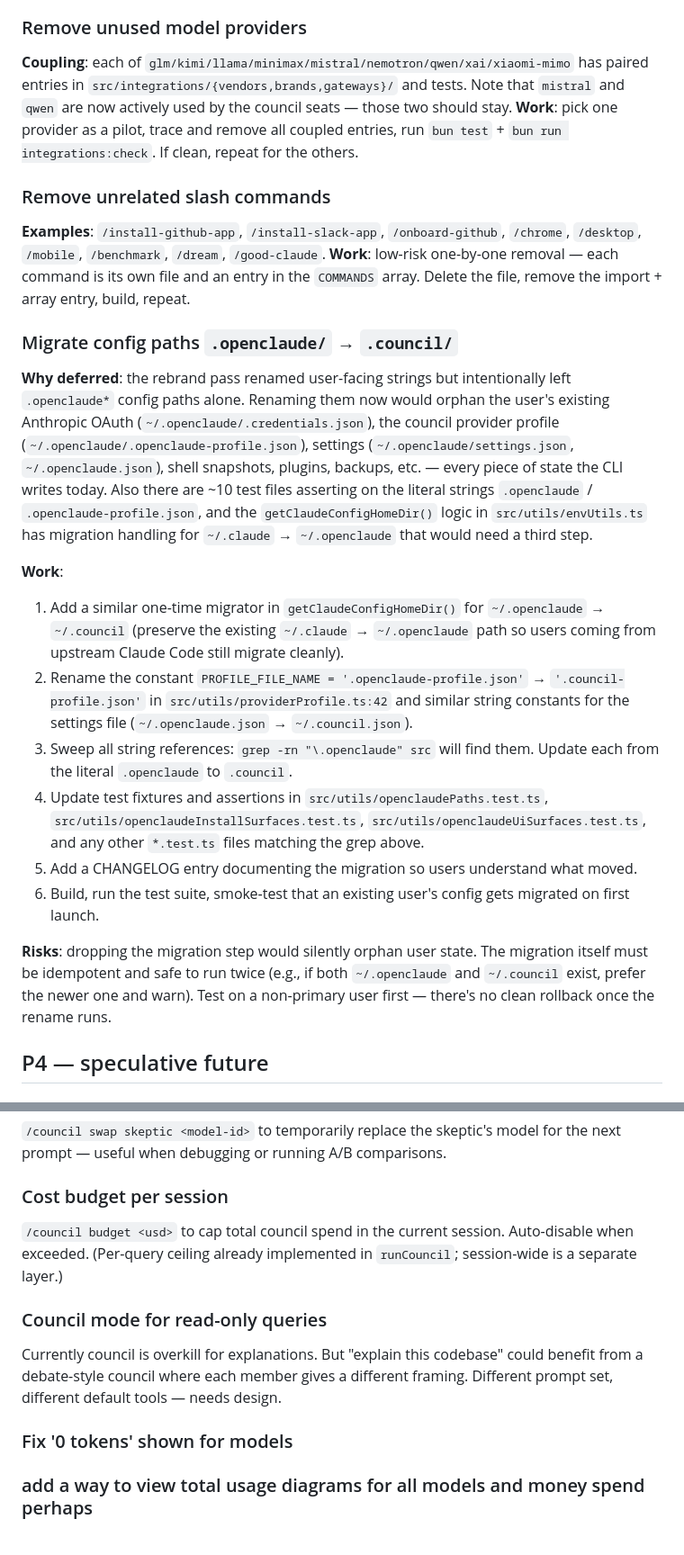
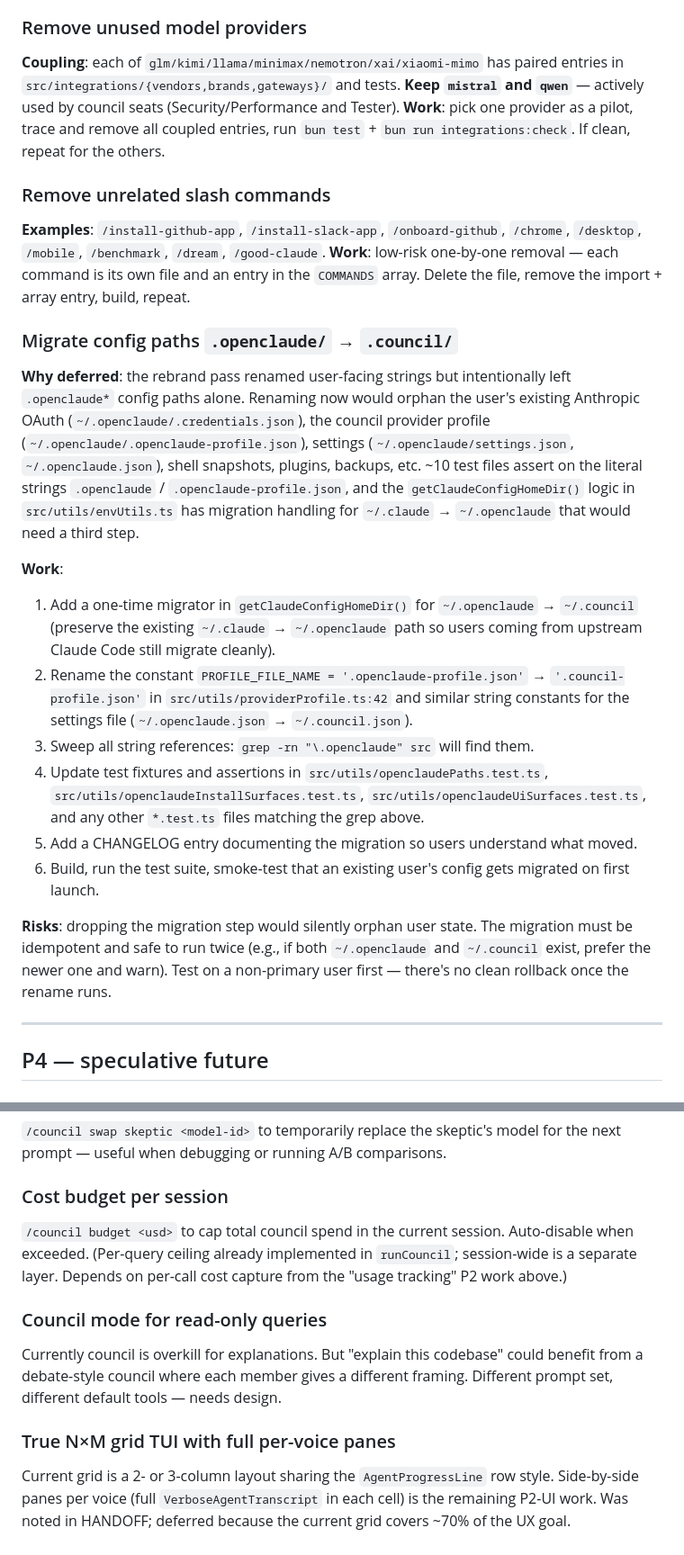
Before and after one commit to razeenwasif/council, a Markdown page: BACKLOG.md, 2 parts joined by grey strips. Shown at 90% size. Drawn GitHub-style.

```diff
--- a/BACKLOG.md
+++ b/BACKLOG.md
@@ -27,7 +82,7 @@ Things deliberately not built in v1, grouped by priority. Each item names what's
 **Work**: bigger lift than vim. Probably worth keeping until there's a specific reason to strip it — it's not actively in the way.
 
 ### Remove unused model providers
-**Coupling**: each of `glm/kimi/llama/minimax/mistral/nemotron/qwen/xai/xiaomi-mimo` has paired entries in `src/integrations/{vendors,brands,gateways}/` and tests. Note that `mistral` and `qwen` are now actively used by the council seats — those two should stay.
+**Coupling**: each of `glm/kimi/llama/minimax/nemotron/xai/xiaomi-mimo` has paired entries in `src/integrations/{vendors,brands,gateways}/` and tests. **Keep `mistral` and `qwen`** — actively used by council seats (Security/Performance and Tester).
 **Work**: pick one provider as a pilot, trace and remove all coupled entries, run `bun test` + `bun run integrations:check`. If clean, repeat for the others.
 
 ### Remove unrelated slash commands
@@ -35,17 +90,19 @@ Things deliberately not built in v1, grouped by priority. Each item names what's
 **Work**: low-risk one-by-one removal — each command is its own file and an entry in the `COMMANDS` array. Delete the file, remove the import + array entry, build, repeat.
 
 ### Migrate config paths `.openclaude/` → `.council/`
-**Why deferred**: the rebrand pass renamed user-facing strings but intentionally left `.openclaude*` config paths alone. Renaming them now would orphan the user's existing Anthropic OAuth (`~/.openclaude/.credentials.json`), the council provider profile (`~/.openclaude/.openclaude-profile.json`), settings (`~/.openclaude/settings.json`, `~/.openclaude.json`), shell snapshots, plugins, backups, etc. — every piece of state the CLI writes today. Also there are ~10 test files asserting on the literal strings `.openclaude` / `.openclaude-profile.json`, and the `getClaudeConfigHomeDir()` logic in `src/utils/envUtils.ts` has migration handling for `~/.claude` → `~/.openclaude` that would need a third step.
+**Why deferred**: the rebrand pass renamed user-facing strings but intentionally left `.openclaude*` config paths alone. Renaming now would orphan the user's existing Anthropic OAuth (`~/.openclaude/.credentials.json`), the council provider profile (`~/.openclaude/.openclaude-profile.json`), settings (`~/.openclaude/settings.json`, `~/.openclaude.json`), shell snapshots, plugins, backups, etc. ~10 test files assert on the literal strings `.openclaude` / `.openclaude-profile.json`, and the `getClaudeConfigHomeDir()` logic in `src/utils/envUtils.ts` has migration handling for `~/.claude` → `~/.openclaude` that would need a third step.
 
 **Work**:
-1. Add a similar one-time migrator in `getClaudeConfigHomeDir()` for `~/.openclaude` → `~/.council` (preserve the existing `~/.claude` → `~/.openclaude` path so users coming from upstream Claude Code still migrate cleanly).
+1. Add a one-time migrator in `getClaudeConfigHomeDir()` for `~/.openclaude` → `~/.council` (preserve the existing `~/.claude` → `~/.openclaude` path so users coming from upstream Claude Code still migrate cleanly).
 2. Rename the constant `PROFILE_FILE_NAME = '.openclaude-profile.json'` → `'.council-profile.json'` in `src/utils/providerProfile.ts:42` and similar string constants for the settings file (`~/.openclaude.json` → `~/.council.json`).
-3. Sweep all string references: `grep -rn "\.openclaude" src` will find them. Update each from the literal `.openclaude` to `.council`.
+3. Sweep all string references: `grep -rn "\.openclaude" src` will find them.
 4. Update test fixtures and assertions in `src/utils/openclaudePaths.test.ts`, `src/utils/openclaudeInstallSurfaces.test.ts`, `src/utils/openclaudeUiSurfaces.test.ts`, and any other `*.test.ts` files matching the grep above.
 5. Add a CHANGELOG entry documenting the migration so users understand what moved.
 6. Build, run the test suite, smoke-test that an existing user's config gets migrated on first launch.
 
-**Risks**: dropping the migration step would silently orphan user state. The migration itself must be idempotent and safe to run twice (e.g., if both `~/.openclaude` and `~/.council` exist, prefer the newer one and warn). Test on a non-primary user first — there's no clean rollback once the rename runs.
+**Risks**: dropping the migration step would silently orphan user state. The migration must be idempotent and safe to run twice (e.g., if both `~/.openclaude` and `~/.council` exist, prefer the newer one and warn). Test on a non-primary user first — there's no clean rollback once the rename runs.
+
+---
 
 ## P4 — speculative future
 
@@ -59,11 +116,10 @@ Right now ≥3 blocks (out of 7) triggers revision. Could weight by role (Skepti
 `/council swap skeptic <model-id>` to temporarily replace the skeptic's model for the next prompt — useful when debugging or running A/B comparisons.
 
 ### Cost budget per session
-`/council budget <usd>` to cap total council spend in the current session. Auto-disable when exceeded. (Per-query ceiling already implemented in `runCouncil`; session-wide is a separate layer.)
+`/council budget <usd>` to cap total council spend in the current session. Auto-disable when exceeded. (Per-query ceiling already implemented in `runCouncil`; session-wide is a separate layer. Depends on per-call cost capture from the "usage tracking" P2 work above.)
 
 ### Council mode for read-only queries
 Currently council is overkill for explanations. But "explain this codebase" could benefit from a debate-style council where each member gives a different framing. Different prompt set, different default tools — needs design.
 
-### Fix '0 tokens' shown for models
-
-### add a way to view total usage diagrams for all models and money spend perhaps
+### True N×M grid TUI with full per-voice panes
+Current grid is a 2- or 3-column layout sharing the `AgentProgressLine` row style. Side-by-side panes per voice (full `VerboseAgentTranscript` in each cell) is the remaining P2-UI work. Was noted in HANDOFF; deferred because the current grid covers ~70% of the UX goal.
```
Also changed, not shown: other parts of BACKLOG.md (+67 -12 lines).
